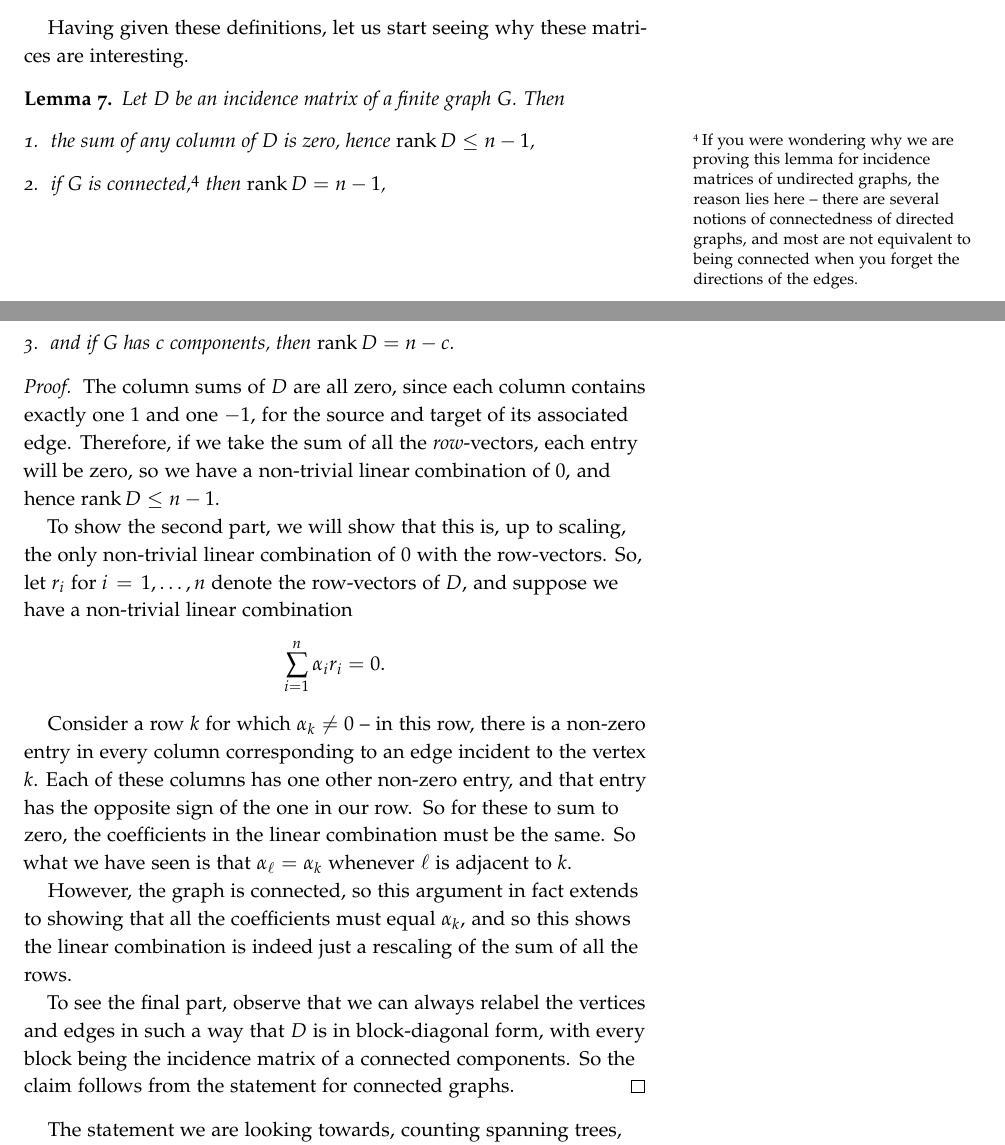
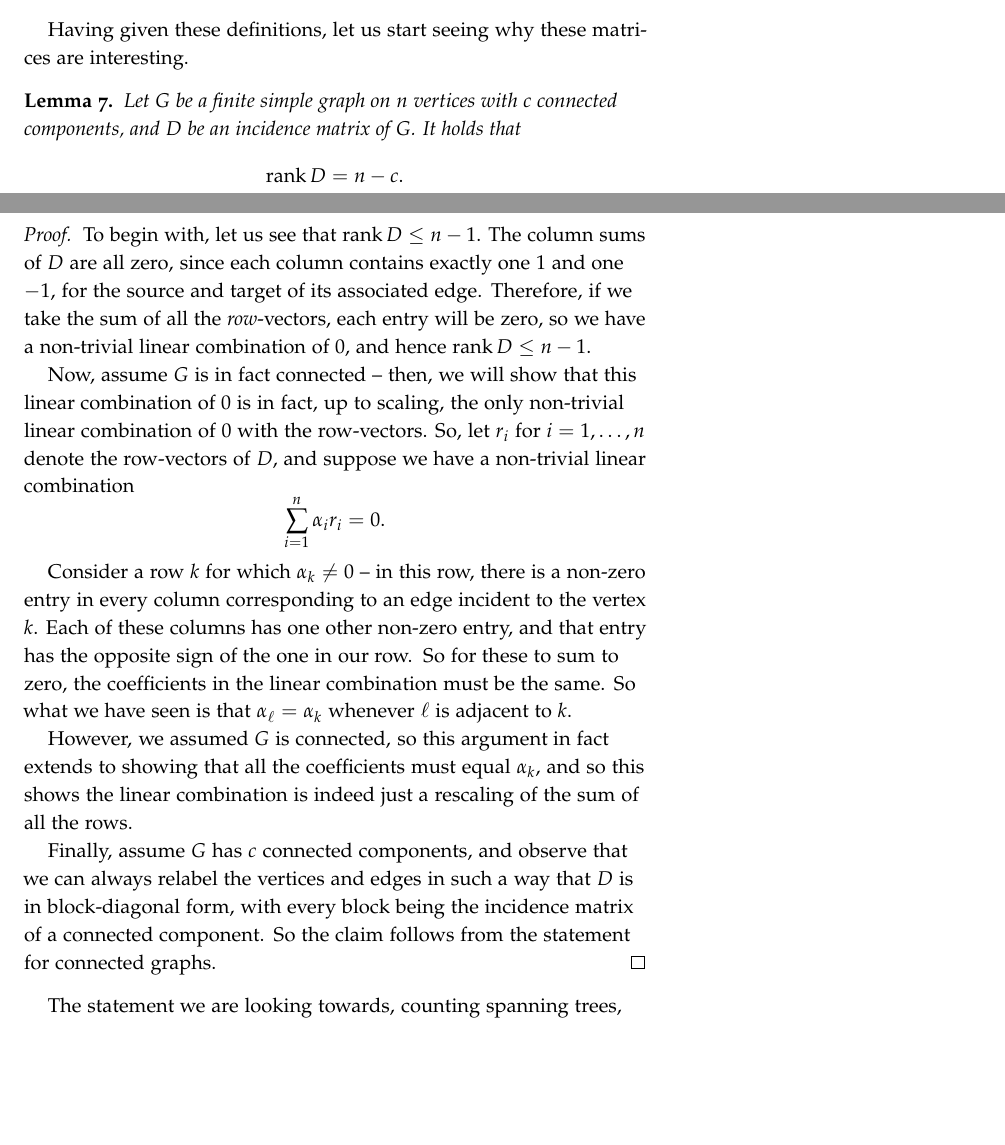
Before and after one commit to vagdur/Grafteori-1MA170, a LaTeX document (lecture4.tex): two parts of pages 2 and 3 of 4, joined at a grey line, cut so that both start at the same text, the shorter picture padded with empty space. The pictures show the PDF file lecture4.pdf that the author committed with the source.

Commit message:
improve lemma statement

```diff
--- a/lecture4.tex
+++ b/lecture4.tex
@@ -116,17 +116,13 @@ Having said this, we can now define the incidence matrix of a directed graph.
 Having given these definitions, let us start seeing why these matrices are interesting.
 
 \begin{lemma}\label{lemma:ranks_of_incidence_matrix}
-    Let $D$ be an incidence matrix of a finite graph $G$. Then
-    \begin{enumerate}
-        \item the sum of any column of $D$ is zero, hence $\rank D \leq n - 1$,
-        \item if $G$ is connected,\sidenote[][-0.8cm]{If you were wondering why we are proving this lemma for incidence matrices of undirected graphs, the reason lies here -- there are several notions of connectedness of directed graphs, and most are not equivalent to being connected when you forget the directions of the edges.} then $\rank D = n - 1$,
-        \item and if $G$ has $c$ components, then $\rank D = n - c$.
-    \end{enumerate}
+    Let $G$ be a finite simple graph on $n$ vertices with $c$ connected components, and $D$ be an incidence matrix of $G$. It holds that
+    $$\rank D = n - c.$$
 
     \begin{proof}
-        The column sums of $D$ are all zero, since each column contains exactly one $1$ and one $-1$, for the source and target of its associated edge. Therefore, if we take the sum of all the \emph{row}-vectors, each entry will be zero, so we have a non-trivial linear combination of $0$, and hence $\rank D \leq n - 1$.
+        To begin with, let us see that $\rank D \leq n - 1$. The column sums of $D$ are all zero, since each column contains exactly one $1$ and one $-1$, for the source and target of its associated edge. Therefore, if we take the sum of all the \emph{row}-vectors, each entry will be zero, so we have a non-trivial linear combination of $0$, and hence $\rank D \leq n - 1$.
 
-        To show the second part, we will show that this is, up to scaling, the only non-trivial linear combination of $0$ with the row-vectors. So, let $r_i$ for $i = 1,\ldots,n$ denote the row-vectors of $D$, and suppose we have a non-trivial linear combination
+        Now, assume $G$ is in fact connected -- then, we will show that this linear combination of $0$ is in fact, up to scaling, the only non-trivial linear combination of $0$ with the row-vectors. So, let $r_i$ for $i = 1,\ldots,n$ denote the row-vectors of $D$, and suppose we have a non-trivial linear combination
         $$\sum_{i=1}^n \alpha_i r_i = 0.$$
 
         Consider a row $k$ for which $\alpha_k \neq 0$ -- in this row, there is a non-zero entry in every column corresponding to an edge incident to the vertex $k$. Each of these columns has one other non-zero entry, and that entry has the opposite sign of the one in our row. So for these to sum to zero, the coefficients in the linear combination must be the same. So what we have seen is that $\alpha_\ell = \alpha_k$ whenever $\ell$ is adjacent to $k$.
@@ -135 +131,2 @@ Having given these definitions, let us start seeing why these matrices are inter
 
+        Finally, assume $G$ has $c$ connected components, and observe that we can always relabel the vertices and edges in such a way that $D$ is in block-diagonal form, with every block being the incidence matrix of a connected component. So the claim follows from the statement for connected graphs.
```
Also changed, not shown: lecture4.pdf, lecture4.tex (3 more changed lines).
